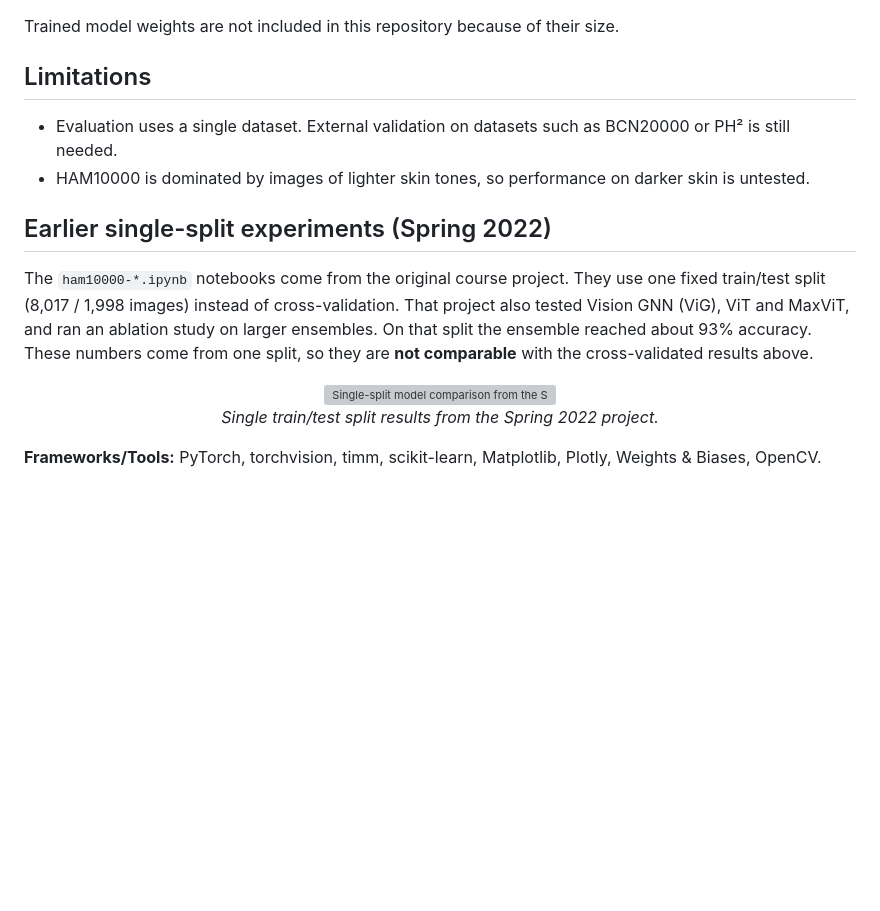
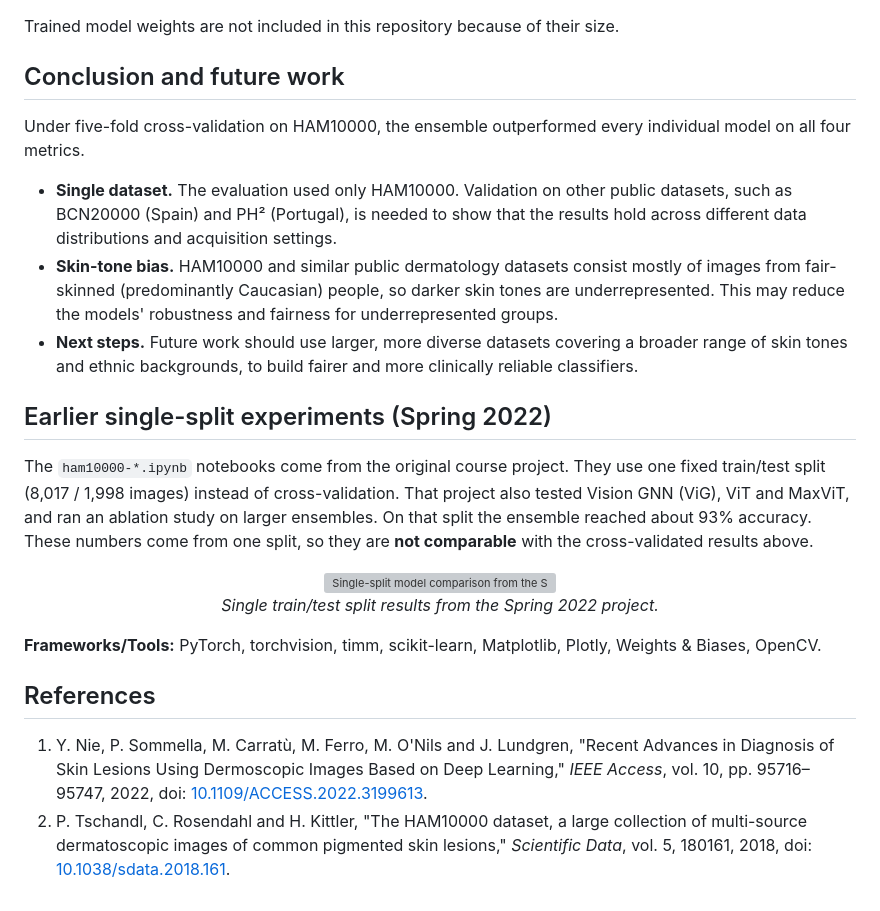
Before and after one commit to devKiam/Advancing-Skin-Lesion-Classification-with-Cross-Validated-Ensemble-Learning, a Markdown page: README.md, the part around one of its changes. Rendered like a GitHub page; blank space fills up the shorter version; grey boxes are pictures that could not be loaded.

```diff
--- a/README.md
+++ b/README.md
@@ -96,10 +149,13 @@ To recompute the metrics without any training, load the three `.pkl` files. The
 
 Trained model weights are not included in this repository because of their size.
 
-## Limitations
+## Conclusion and future work
 
-- Evaluation uses a single dataset. External validation on datasets such as BCN20000 or PH² is still needed.
-- HAM10000 is dominated by images of lighter skin tones, so performance on darker skin is untested.
+Under five-fold cross-validation on HAM10000, the ensemble outperformed every individual model on all four metrics.
+
+- **Single dataset.** The evaluation used only HAM10000. Validation on other public datasets, such as BCN20000 (Spain) and PH² (Portugal), is needed to show that the results hold across different data distributions and acquisition settings.
+- **Skin-tone bias.** HAM10000 and similar public dermatology datasets consist mostly of images from fair-skinned (predominantly Caucasian) people, so darker skin tones are underrepresented. This may reduce the models' robustness and fairness for underrepresented groups.
+- **Next steps.** Future work should use larger, more diverse datasets covering a broader range of skin tones and ethnic backgrounds, to build fairer and more clinically reliable classifiers.
 
 ## Earlier single-split experiments (Spring 2022)
 
@@ -112,3 +168,8 @@ The `ham10000-*.ipynb` notebooks come from the original course project. They use
 </p>
 
 **Frameworks/Tools:** PyTorch, torchvision, timm, scikit-learn, Matplotlib, Plotly, Weights & Biases, OpenCV.
+
+## References
+
+1. Y. Nie, P. Sommella, M. Carratù, M. Ferro, M. O'Nils and J. Lundgren, "Recent Advances in Diagnosis of Skin Lesions Using Dermoscopic Images Based on Deep Learning," *IEEE Access*, vol. 10, pp. 95716–95747, 2022, doi: [10.1109/ACCESS.2022.3199613](https://doi.org/10.1109/ACCESS.2022.3199613).
+2. P. Tschandl, C. Rosendahl and H. Kittler, "The HAM10000 dataset, a large collection of multi-source dermatoscopic images of common pigmented skin lesions," *Scientific Data*, vol. 5, 180161, 2018, doi: [10.1038/sdata.2018.161](https://doi.org/10.1038/sdata.2018.161).
```
Also changed, not shown: other parts of README.md (+54 -1 lines), assets/class_samples.jpg (added), assets/melanoma_incidence_top20_2020.png (added), assets/melanoma_incidence_world_2020.png (added), assets/workflow.png (added).
